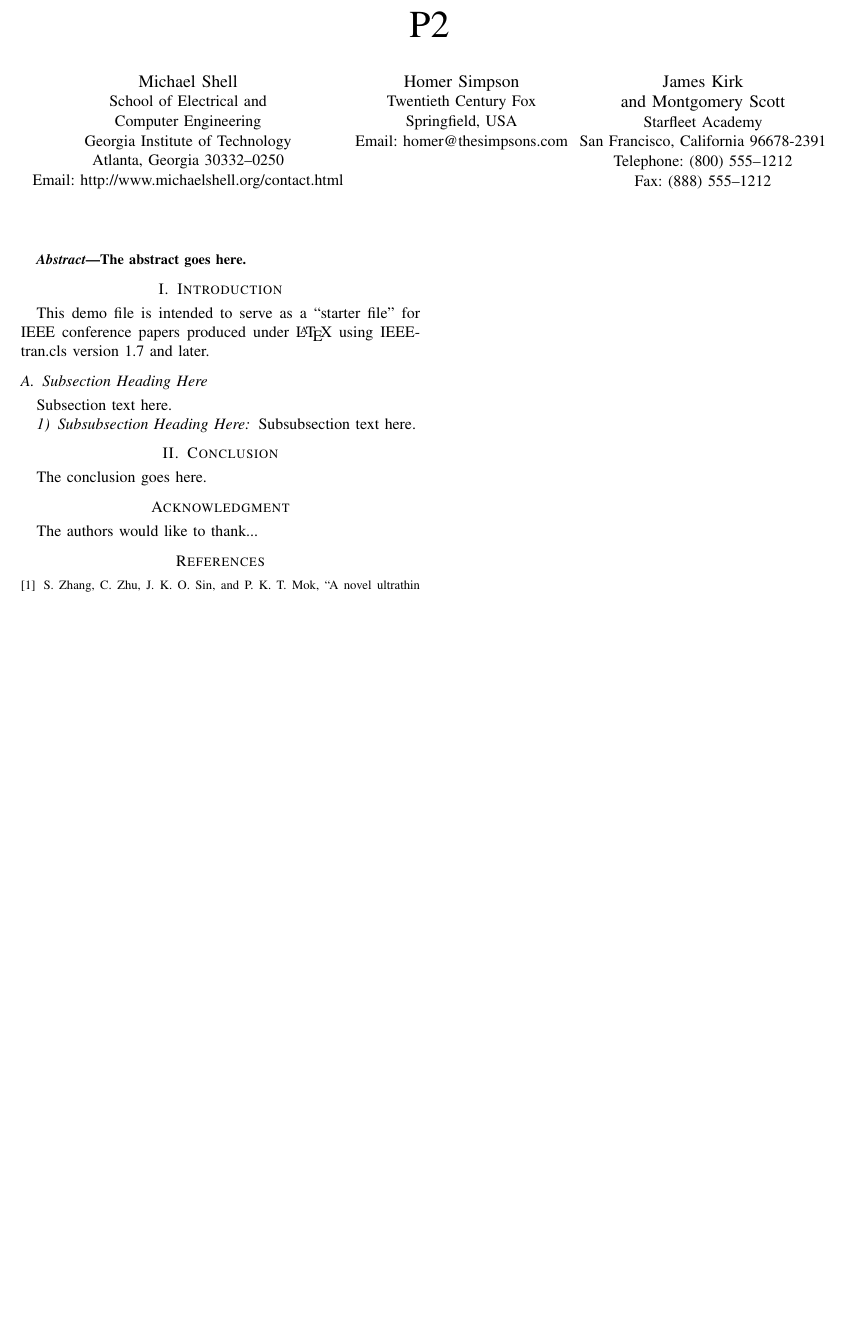
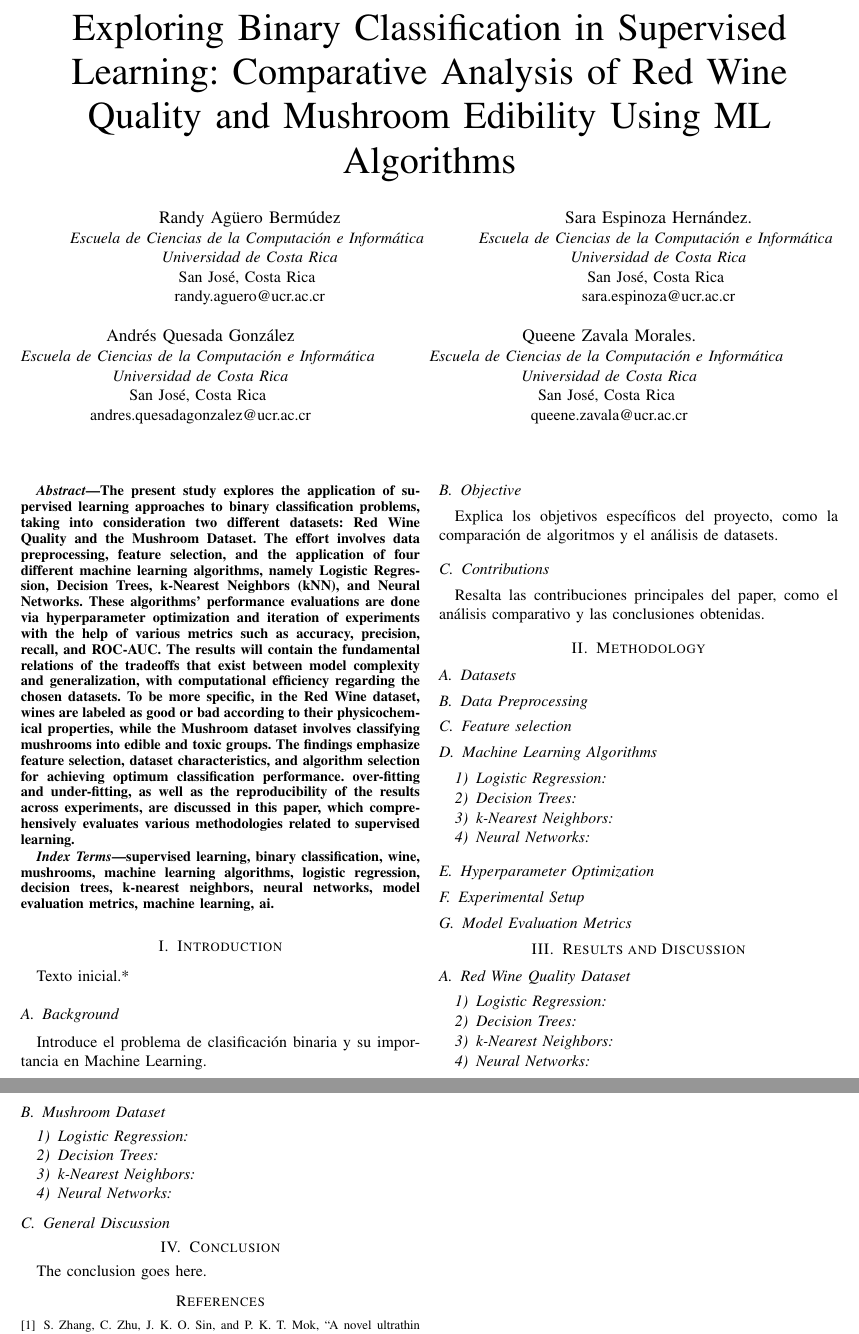
Before and after one commit to Andres-QG/project2-AI, a LaTeX paper (p2.tex): part of the page before the commit and two parts of pages 1 and 2 of 2 after it, the two joined at a grey line, cut at the place of the change, the shorter picture padded with empty space. Compiled offline with pdfLaTeX.

Commit message:
Plantilla con secciones

```diff
--- a/p2.tex
+++ b/p2.tex
@@ -4,45 +4,92 @@
 
 \begin{document}
 
-\title{P2}
+\title{Exploring Binary Classification in Supervised Learning: Comparative Analysis of Red Wine Quality and Mushroom Edibility Using ML Algorithms}
 
-\author{\IEEEauthorblockN{Michael Shell}
-\IEEEauthorblockA{School of Electrical and\\Computer Engineering\\
-Georgia Institute of Technology\\
-Atlanta, Georgia 30332--0250\\
-Email: http://www.michaelshell.org/contact.html}
+\author{\IEEEauthorblockN{Randy Agüero Bermúdez}
+\IEEEauthorblockA{\textit{Escuela de Ciencias de la Computación e Informática} \\
+\textit{Universidad de Costa Rica}\\
+San José, Costa Rica \\
+randy.aguero@ucr.ac.cr}
 \and
-\IEEEauthorblockN{Homer Simpson}
-\IEEEauthorblockA{Twentieth Century Fox\\
-Springfield, USA\\
-Email: homer@thesimpsons.com}
+\IEEEauthorblockN{Sara Espinoza Hernández.}
+\IEEEauthorblockA{\textit{Escuela de Ciencias de la Computación e Informática} \\
+\textit{Universidad de Costa Rica}\\
+San José, Costa Rica \\
+sara.espinoza@ucr.ac.cr}
 \and
-\IEEEauthorblockN{James Kirk\\ and Montgomery Scott}
-\IEEEauthorblockA{Starfleet Academy\\
-San Francisco, California 96678-2391\\
-Telephone: (800) 555--1212\\
-Fax: (888) 555--1212}}
+\IEEEauthorblockN{Andrés Quesada González}
+\IEEEauthorblockA{\textit{Escuela de Ciencias de la Computación e Informática} \\
+\textit{Universidad de Costa Rica}\\
+San José, Costa Rica \\
+andres.quesadagonzalez@ucr.ac.cr}
+\and
+\IEEEauthorblockN{Queene Zavala Morales.}
+\IEEEauthorblockA{\textit{Escuela de Ciencias de la Computación e Informática} \\
+\textit{Universidad de Costa Rica}\\
+San José, Costa Rica \\
+queene.zavala@ucr.ac.cr}
+}
 
 \maketitle
 
 \begin{abstract}
-The abstract goes here.
+  The present study explores the application of supervised learning approaches to binary classification problems, taking into consideration two different datasets: Red Wine Quality and the Mushroom Dataset. The effort involves data preprocessing, feature selection, and the application of four different machine learning algorithms, namely Logistic Regression, Decision Trees, k-Nearest Neighbors (kNN), and Neural Networks. These algorithms' performance evaluations are done via hyperparameter optimization and iteration of experiments with the help of various metrics such as accuracy, precision, recall, and ROC-AUC. The results will contain the fundamental relations of the tradeoffs that exist between model complexity and generalization, with computational efficiency regarding the chosen datasets. To be more specific, in the Red Wine dataset, wines are labeled as good or bad according to their physicochemical properties, while the Mushroom dataset involves classifying mushrooms into edible and toxic groups. The findings emphasize feature selection, dataset characteristics, and algorithm selection for achieving optimum classification performance. over-fitting and under-fitting, as well as the reproducibility of the results across experiments, are discussed in this paper, which comprehensively evaluates various methodologies related to supervised learning.
 \end{abstract}
 
+\begin{IEEEkeywords}
+  supervised learning, binary classification, wine, mushrooms, machine learning algorithms, logistic regression, decision trees, k-nearest neighbors, neural networks, model evaluation metrics, machine learning, ai.
+  \end{IEEEkeywords}
+
 \section{Introduction}
-This demo file is intended to serve as a ``starter file'' for IEEE conference papers produced under \LaTeX\ using IEEEtran.cls version 1.7 and later.
+Texto inicial.*
 
-\subsection{Subsection Heading Here}
-Subsection text here.
+\subsection{Background}
+Introduce el problema de clasificación binaria y su importancia en Machine Learning.
 
-\subsubsection{Subsubsection Heading Here}
-Subsubsection text here.
+\subsection{Objective}
+Explica los objetivos específicos del proyecto, como la comparación de algoritmos y el análisis de datasets.
+
+\subsection{Contributions}
+Resalta las contribuciones principales del paper, como el análisis comparativo y las conclusiones obtenidas.
+
+\section{Methodology}
+
+\subsection{Datasets}
+
+\subsection{Data Preprocessing}
+
+\subsection{Feature selection}
+
+\subsection{Machine Learning Algorithms}
+\subsubsection{Logistic Regression}
+\subsubsection{Decision Trees}
+\subsubsection{k-Nearest Neighbors}
+\subsubsection{Neural Networks}
+
+\subsection{Hyperparameter Optimization}
+
+\subsection{Experimental Setup}
+\subsection{Model Evaluation Metrics}
+
+
+\section{Results and Discussion}
+\subsection{Red Wine Quality Dataset}
+\subsubsection{Logistic Regression}
+\subsubsection{Decision Trees}
+\subsubsection{k-Nearest Neighbors}
+\subsubsection{Neural Networks}
+
+\subsection{Mushroom Dataset}
+\subsubsection{Logistic Regression}
+\subsubsection{Decision Trees}
+\subsubsection{k-Nearest Neighbors}
+\subsubsection{Neural Networks}
+
+\subsection{General Discussion}
 
 \section{Conclusion}
 The conclusion goes here.
-
-\section*{Acknowledgment}
-The authors would like to thank...
 
 \nocite{*}
 \def\BibTeX{BibTeX}
```
